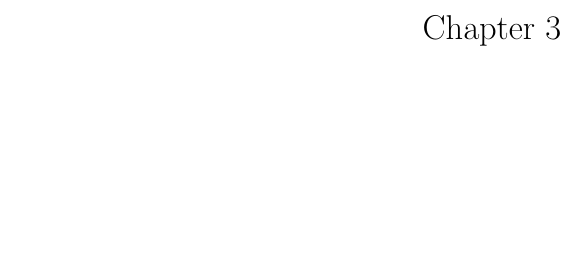
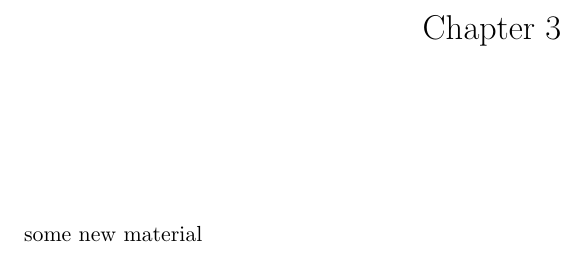
Before and after one commit to ashlinsaju/Thesis, a LaTeX document (chap3 v1.tex): part of the page, cut so that both start at the same text, the shorter picture padded with empty space. Compiled offline with pdfLaTeX.

Commit message:
update 1

```diff
--- a/chap3 v1.tex
+++ b/chap3 v1.tex
@@ -16,6 +16,6 @@
 
 
 \section*{}
-
+some new material
 
 \end{document}
```
Also changed, not shown: chap3 v1.pdf.
